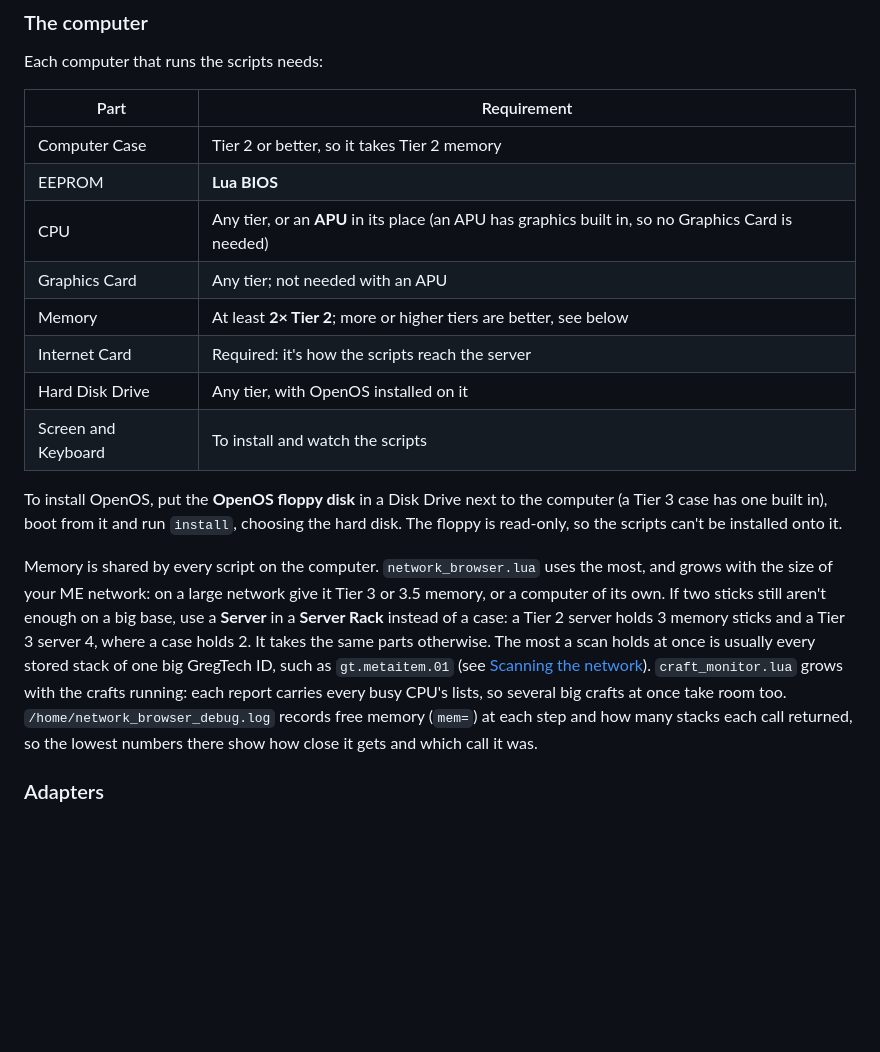
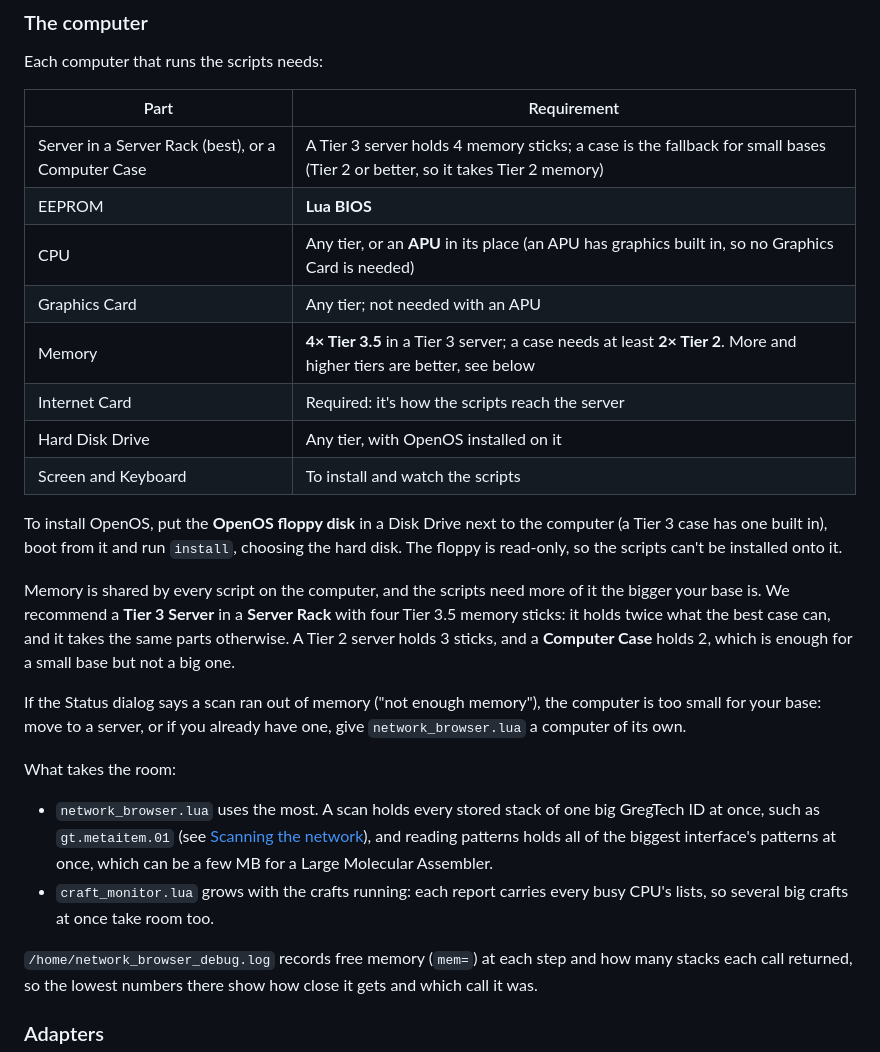
Before and after one commit to Maselkov/gtnh-craft-monitor, a Markdown page: docs/in-game.md, the part around the change. Drawn GitHub-style; blank space fills up the shorter version.

Commit message:
Docs: recommend a Tier 3 server first, a case as the fallback
A player's pattern scans kept running out of memory on a two-stick
computer. The requirements now lead with a Tier 3 Server in a Server
Rack with four Tier 3.5 sticks, with a Computer Case as the fallback for
small bases, name what takes the room (the item scan's biggest ID, the
pattern scan's biggest interface, big crafts), and point to the Status
dialog's "not enough memory" as the sign the computer is too small.

Co-Authored-By: Claude Sonnet 5.5 <noreply@anthropic.com>

```diff
--- a/docs/in-game.md
+++ b/docs/in-game.md
@@ -19,11 +19,11 @@ Each computer that runs the scripts needs:
 
 | Part | Requirement |
 |---|---|
-| Computer Case | Tier 2 or better, so it takes Tier 2 memory |
+| Server in a Server Rack (best), or a Computer Case | A Tier 3 server holds 4 memory sticks; a case is the fallback for small bases (Tier 2 or better, so it takes Tier 2 memory) |
 | EEPROM | **Lua BIOS** |
 | CPU | Any tier, or an **APU** in its place (an APU has graphics built in, so no Graphics Card is needed) |
 | Graphics Card | Any tier; not needed with an APU |
-| Memory | At least **2× Tier 2**; more or higher tiers are better, see below |
+| Memory | **4× Tier 3.5** in a Tier 3 server; a case needs at least **2× Tier 2**. More and higher tiers are better, see below |
 | Internet Card | Required: it's how the scripts reach the server |
 | Hard Disk Drive | Any tier, with OpenOS installed on it |
 | Screen and Keyboard | To install and watch the scripts |
@@ -33,17 +33,27 @@ the computer (a Tier 3 case has one built in), boot from it and run
 `install`, choosing the hard disk. The floppy is read-only, so the scripts
 can't be installed onto it.
 
-Memory is shared by every script on the computer. `network_browser.lua`
-uses the most, and grows with the size of your ME network: on a large
-network give it Tier 3 or 3.5 memory, or a computer of its own. If two
-sticks still aren't enough on a big base, use a **Server** in a **Server
-Rack** instead of a case: a Tier 2 server holds 3 memory sticks and a
-Tier 3 server 4, where a case holds 2. It takes the same parts otherwise.
-The most a scan holds at once is usually every stored stack of one big
-GregTech ID, such as `gt.metaitem.01` (see
-[Scanning the network](how-it-works.md#scanning-the-network)).
-`craft_monitor.lua` grows with the crafts running: each report carries
-every busy CPU's lists, so several big crafts at once take room too.
+Memory is shared by every script on the computer, and the scripts need
+more of it the bigger your base is. We recommend a **Tier 3 Server** in a
+**Server Rack** with four Tier 3.5 memory sticks: it holds twice what the
+best case can, and it takes the same parts otherwise. A Tier 2 server holds
+3 sticks, and a **Computer Case** holds 2, which is enough for a small base
+but not a big one.
+
+If the Status dialog says a scan ran out of memory ("not enough memory"),
+the computer is too small for your base: move to a server, or if you
+already have one, give `network_browser.lua` a computer of its own.
+
+What takes the room:
+
+- `network_browser.lua` uses the most. A scan holds every stored stack of
+  one big GregTech ID at once, such as `gt.metaitem.01` (see
+  [Scanning the network](how-it-works.md#scanning-the-network)), and reading
+  patterns holds all of the biggest interface's patterns at once, which
+  can be a few MB for a Large Molecular Assembler.
+- `craft_monitor.lua` grows with the crafts running: each report carries
+  every busy CPU's lists, so several big crafts at once take room too.
+
 `/home/network_browser_debug.log` records free memory (`mem=`) at each step and
 how many stacks each call returned, so the lowest numbers there show how
 close it gets and which call it was.
```
Also changed, not shown: README.md (+5 -4 lines).
